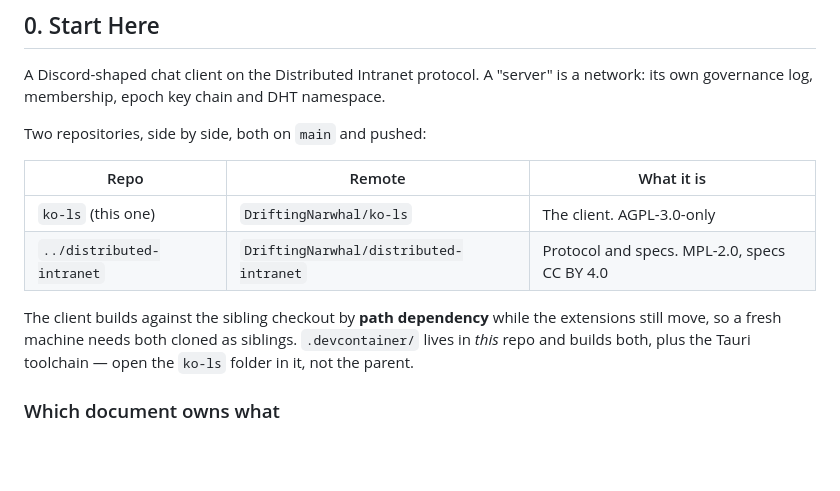
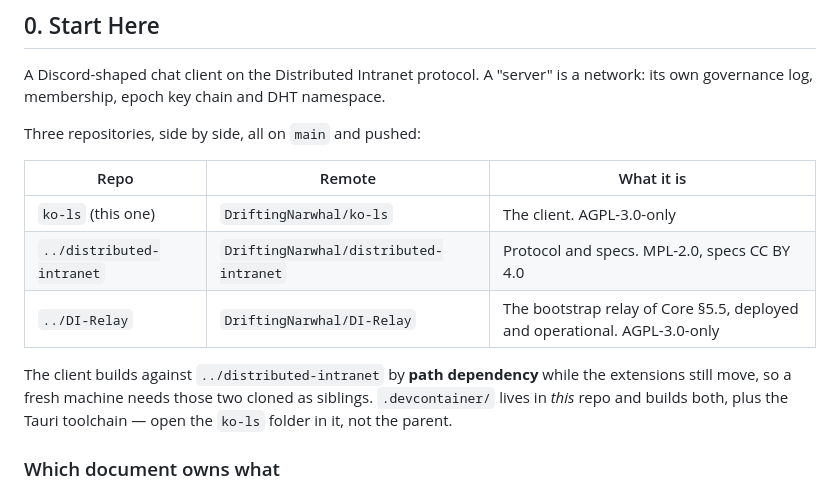
Before and after one commit to DriftingNarwhal/ko-ls, a Markdown page: STATUS.md, the part around the change. GitHub-like rendering; blank space fills up the shorter version.

Commit message:
Add DI-Relay to the repository table, which listed two of three
The bootstrap relay Core §5.5 specifies is its own repository, is deployed and
operational, and was the one part of this project the map did not mention — so a
session reading STATUS would have found the specs describing a relay and nothing
saying where it lives or that it already runs.

The sentence under the table narrows to name the two repositories the path
dependency actually couples, since "both" stopped being unambiguous once a third
was listed. DI-Relay is not one of them: it depends on the protocol by tag.

Co-Authored-By: Claude Opus 5 (1M context) <noreply@anthropic.com>
Claude-Session: https://claude.ai/code/session_01K4mhUcvj6gwYw3BJgaLhFc

```diff
--- a/STATUS.md
+++ b/STATUS.md
@@ -19,16 +19,18 @@ It is updated in the same change that moves work, never afterwards from memory.
 A Discord-shaped chat client on the Distributed Intranet protocol. A "server" is a network:
 its own governance log, membership, epoch key chain and DHT namespace.
 
-Two repositories, side by side, both on `main` and pushed:
+Three repositories, side by side, all on `main` and pushed:
 
 | Repo | Remote | What it is |
 |---|---|---|
 | `ko-ls` (this one) | `DriftingNarwhal/ko-ls` | The client. AGPL-3.0-only |
 | `../distributed-intranet` | `DriftingNarwhal/distributed-intranet` | Protocol and specs. MPL-2.0, specs CC BY 4.0 |
+| `../DI-Relay` | `DriftingNarwhal/DI-Relay` | The bootstrap relay of Core §5.5, deployed and operational. AGPL-3.0-only |
 
-The client builds against the sibling checkout by **path dependency** while the extensions
-still move, so a fresh machine needs both cloned as siblings. `.devcontainer/` lives in *this*
-repo and builds both, plus the Tauri toolchain — open the `ko-ls` folder in it, not the parent.
+The client builds against `../distributed-intranet` by **path dependency** while the
+extensions still move, so a fresh machine needs those two cloned as siblings.
+`.devcontainer/` lives in *this* repo and builds both, plus the Tauri toolchain — open the
+`ko-ls` folder in it, not the parent.
 
 ### Which document owns what
 
```
